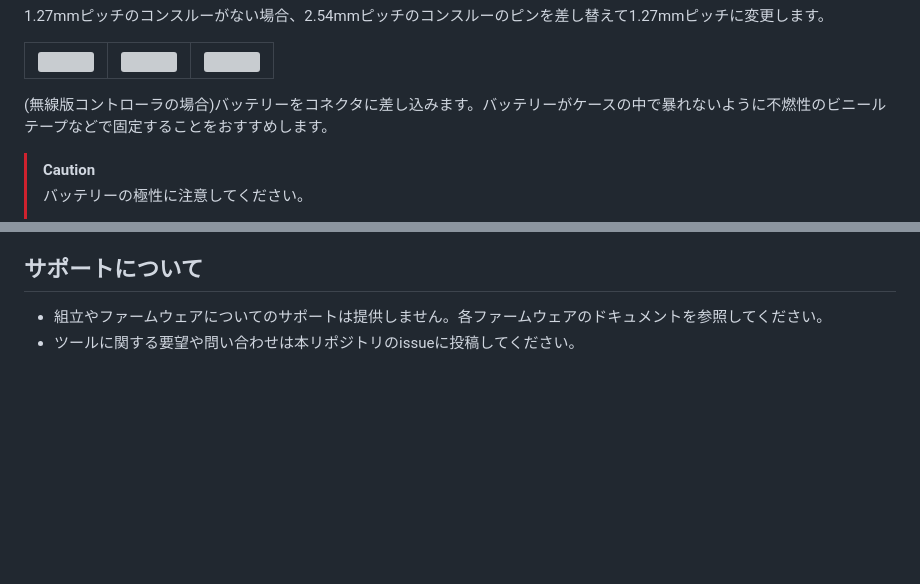
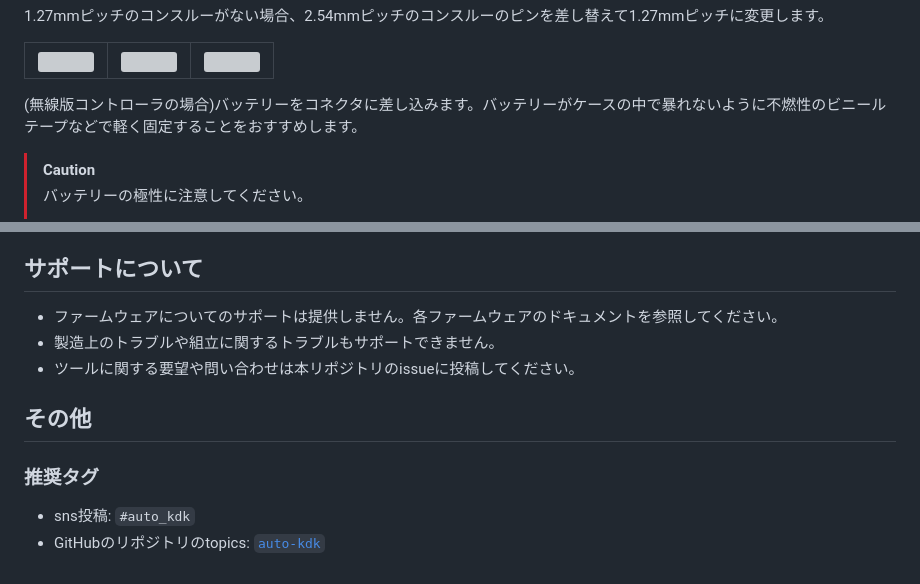
Before and after one commit to sekigon-gonnoc/auto-kdk, a Markdown page: README.md, 2 parts joined by grey strips. Drawn GitHub-style; blank space fills up the shorter version; grey boxes are pictures that could not be loaded.

```diff
--- a/README.md
+++ b/README.md
@@ -350,7 +350,7 @@ Auto-KDKが出力したzipファイルを展開し、中身をGitHubにプッシ
 | ![](img/connthrough-side.png) | ![](img/remove-connthrough-pin.png) | ![](img/half-pitch.png) |
 | ----------------------------- | ----------------------------------- | ----------------------- |
 
-(無線版コントローラの場合)バッテリーをコネクタに差し込みます。バッテリーがケースの中で暴れないように不燃性のビニールテープなどで固定することをおすすめします。
+(無線版コントローラの場合)バッテリーをコネクタに差し込みます。バッテリーがケースの中で暴れないように不燃性のビニールテープなどで軽く固定することをおすすめします。
 
 > [!caution]
 > バッテリーの極性に注意してください。
@@ -386,5 +386,13 @@ Auto-KDKが出力したzipファイルを展開し、中身をGitHubにプッシ
 
 ## サポートについて
 
-* 組立やファームウェアについてのサポートは提供しません。各ファームウェアのドキュメントを参照してください。
+* ファームウェアについてのサポートは提供しません。各ファームウェアのドキュメントを参照してください。
+* 製造上のトラブルや組立に関するトラブルもサポートできません。
 * ツールに関する要望や問い合わせは本リポジトリのissueに投稿してください。
+
+## その他
+
+### 推奨タグ
+
+* sns投稿: `#auto_kdk`
+* GitHubのリポジトリのtopics: [`auto-kdk`](https://github.com/topics/auto-kdk)
```
